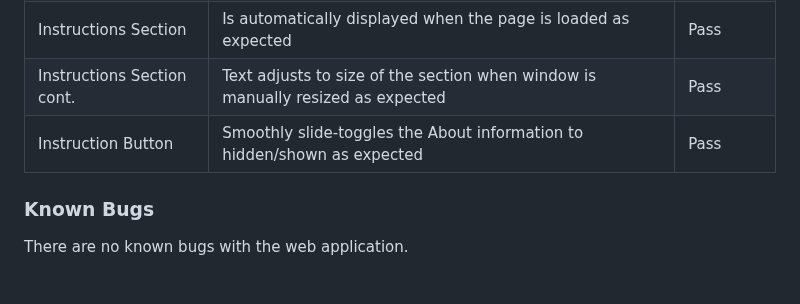
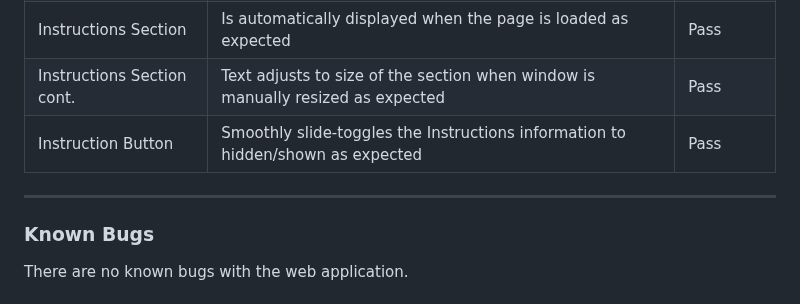
Before and after one commit to DanHodgson12/Match-a-Tile, a Markdown page: README.md, the part around one of its changes. Drawn GitHub-style.

Commit message:
feat: fixed spelling error and added styling to testing section

```diff
--- a/README.md
+++ b/README.md
@@ -423,7 +424,8 @@ About Section cont. | The link within the text opens in a new window as expected
 About Button | Smoothly slide-toggles the About information to hidden/shown as expected | Pass
 Instructions Section | Is automatically displayed when the page is loaded as expected | Pass
 Instructions Section cont. | Text adjusts to size of the section when window is manually resized as expected | Pass
-Instruction Button | Smoothly slide-toggles the About information to hidden/shown as expected | Pass
+Instruction Button | Smoothly slide-toggles the Instructions information to hidden/shown as expected | Pass
+---
 
 ### Known Bugs
 
```
Also changed, not shown: other parts of README.md (+1 -0 lines).
